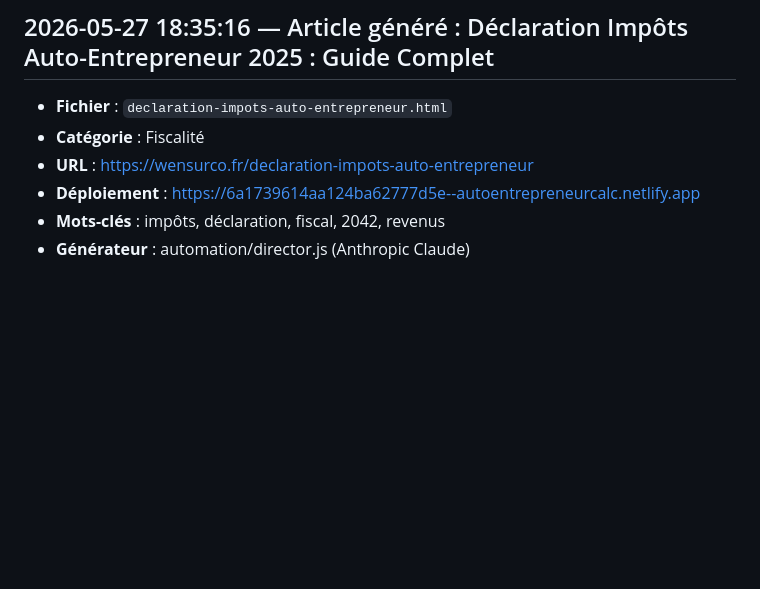
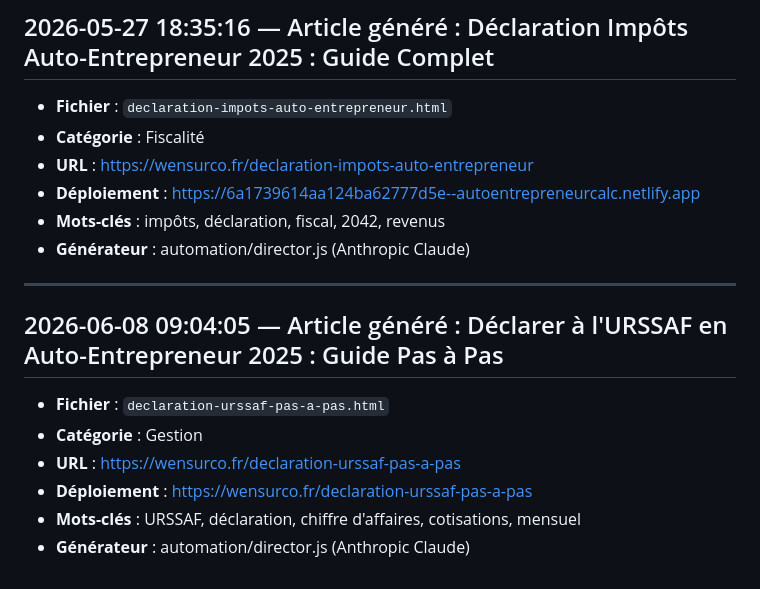
Before and after one commit to Antovers4666/wensurco.fr, a Markdown page: MODIFICATIONS.md, the part around the change. Drawn GitHub-style; blank space fills up the shorter version.

```diff
--- a/MODIFICATIONS.md
+++ b/MODIFICATIONS.md
@@ -84,3 +84,14 @@ Mise en place d'un espace complet de pilotage et gestion de la micro-entreprise,
 - **Déploiement** : https://6a1739614aa124ba62777d5e--autoentrepreneurcalc.netlify.app
 - **Mots-clés** : impôts, déclaration, fiscal, 2042, revenus
 - **Générateur** : automation/director.js (Anthropic Claude)
+
+---
+
+## 2026-06-08 09:04:05 — Article généré : Déclarer à l'URSSAF en Auto-Entrepreneur 2025 : Guide Pas à Pas
+
+- **Fichier** : `declaration-urssaf-pas-a-pas.html`
+- **Catégorie** : Gestion
+- **URL** : https://wensurco.fr/declaration-urssaf-pas-a-pas
+- **Déploiement** : https://wensurco.fr/declaration-urssaf-pas-a-pas
+- **Mots-clés** : URSSAF, déclaration, chiffre d'affaires, cotisations, mensuel
+- **Générateur** : automation/director.js (Anthropic Claude)
```
Also changed, not shown: automation/inventaire-tracking.md (added, +96 -0 lines).
